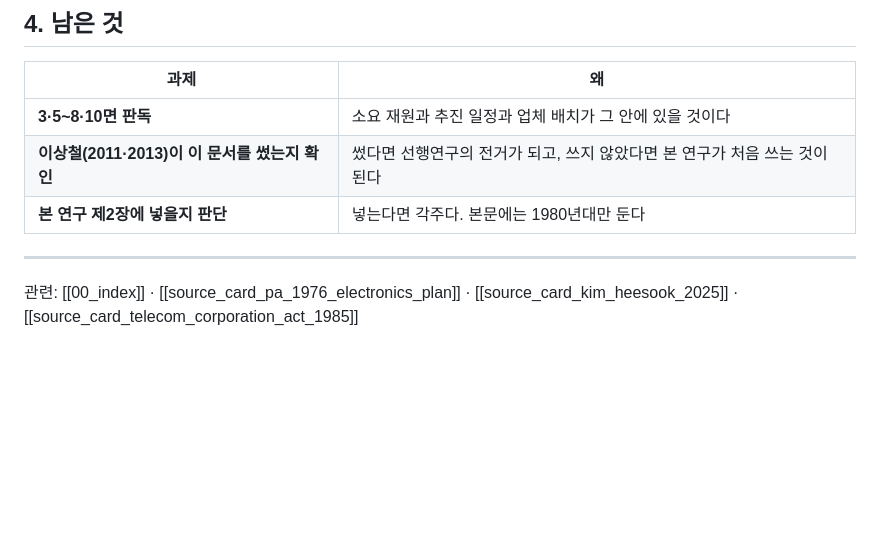
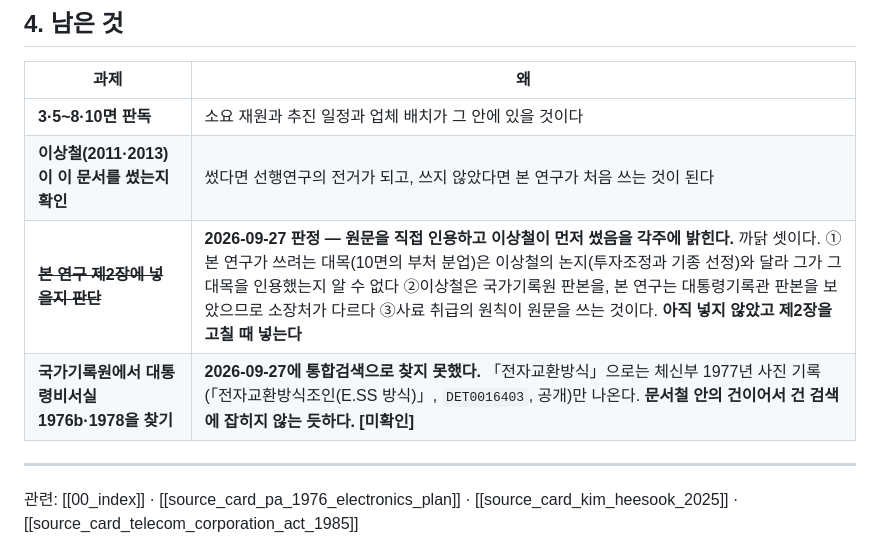
Before and after one commit to dms8588478-droid/thesis-1980s-korea-electronics, a Markdown page: research/source_card_pa_1976_switching.md, the part around one of its changes. GitHub-like rendering; blank space fills up the shorter version.

```diff
--- a/research/source_card_pa_1976_switching.md
+++ b/research/source_card_pa_1976_switching.md
@@ -131,7 +152,8 @@
 |---|---|
 | **3·5~8·10면 판독** | 소요 재원과 추진 일정과 업체 배치가 그 안에 있을 것이다 |
 | **이상철(2011·2013)이 이 문서를 썼는지 확인** | 썼다면 선행연구의 전거가 되고, 쓰지 않았다면 본 연구가 처음 쓰는 것이 된다 |
-| **본 연구 제2장에 넣을지 판단** | 넣는다면 각주다. 본문에는 1980년대만 둔다 |
+| ~~**본 연구 제2장에 넣을지 판단**~~ | **2026-09-27 판정 — 원문을 직접 인용하고 이상철이 먼저 썼음을 각주에 밝힌다.** 까닭 셋이다. ①본 연구가 쓰려는 대목(10면의 부처 분업)은 이상철의 논지(투자조정과 기종 선정)와 달라 그가 그 대목을 인용했는지 알 수 없다 ②이상철은 국가기록원 판본을, 본 연구는 대통령기록관 판본을 보았으므로 소장처가 다르다 ③사료 취급의 원칙이 원문을 쓰는 것이다. **아직 넣지 않았고 제2장을 고칠 때 넣는다** |
+| **국가기록원에서 대통령비서실 1976b·1978을 찾기** | **2026-09-27에 통합검색으로 찾지 못했다.** 「전자교환방식」으로는 체신부 1977년 사진 기록(「전자교환방식조인(E.SS 방식)」, `DET0016403`, 공개)만 나온다. **문서철 안의 건이어서 건 검색에 잡히지 않는 듯하다. [미확인]** |
 
 ---
 
```
Also changed, not shown: other parts of research/source_card_pa_1976_switching.md (+23 -2 lines), research/source_card_maeil_1983_editorial.md (+1 -1 lines).
